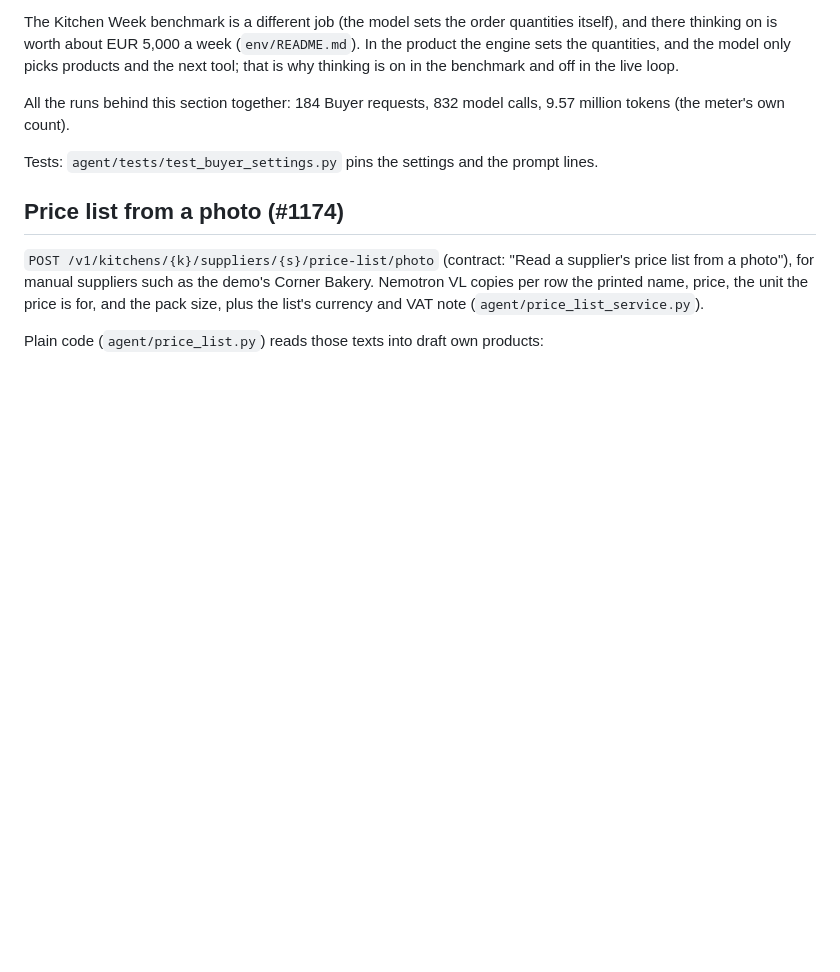
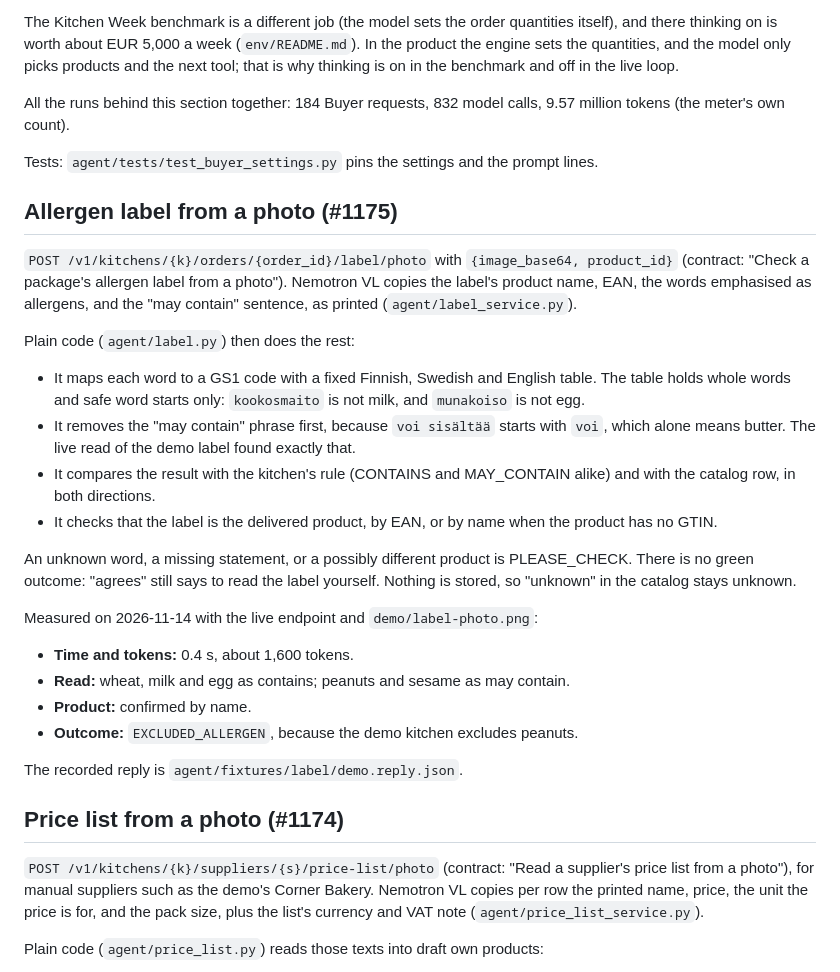
Before and after one commit to Afro666/2Brothers, a Markdown page: agent/README.md, the part around the change. Drawn GitHub-style; blank space fills up the shorter version.

```diff
--- a/agent/README.md
+++ b/agent/README.md
@@ -297,6 +297,36 @@ million tokens (the meter's own count).
 
 Tests: `agent/tests/test_buyer_settings.py` pins the settings and the prompt lines.
 
+## Allergen label from a photo (#1175)
+
+`POST /v1/kitchens/{k}/orders/{order_id}/label/photo` with `{image_base64, product_id}`
+(contract: "Check a package's allergen label from a photo"). Nemotron VL copies the
+label's product name, EAN, the words emphasised as allergens, and the "may contain"
+sentence, as printed (`agent/label_service.py`).
+
+Plain code (`agent/label.py`) then does the rest:
+- It maps each word to a GS1 code with a fixed Finnish, Swedish and English table. The
+  table holds whole words and safe word starts only: `kookosmaito` is not milk, and
+  `munakoiso` is not egg.
+- It removes the "may contain" phrase first, because `voi sisältää` starts with `voi`,
+  which alone means butter. The live read of the demo label found exactly that.
+- It compares the result with the kitchen's rule (CONTAINS and MAY_CONTAIN alike) and
+  with the catalog row, in both directions.
+- It checks that the label is the delivered product, by EAN, or by name when the
+  product has no GTIN.
+
+An unknown word, a missing statement, or a possibly different product is PLEASE_CHECK.
+There is no green outcome: "agrees" still says to read the label yourself. Nothing is
+stored, so "unknown" in the catalog stays unknown.
+
+Measured on 2026-11-14 with the live endpoint and `demo/label-photo.png`:
+- **Time and tokens:** 0.4 s, about 1,600 tokens.
+- **Read:** wheat, milk and egg as contains; peanuts and sesame as may contain.
+- **Product:** confirmed by name.
+- **Outcome:** `EXCLUDED_ALLERGEN`, because the demo kitchen excludes peanuts.
+
+The recorded reply is `agent/fixtures/label/demo.reply.json`.
+
 ## Price list from a photo (#1174)
 
 `POST /v1/kitchens/{k}/suppliers/{s}/price-list/photo` (contract: "Read a supplier's
```
Also changed, not shown: docs/contract.md (+8 -3 lines), demo/label-photo.png (added), 8 other files.
